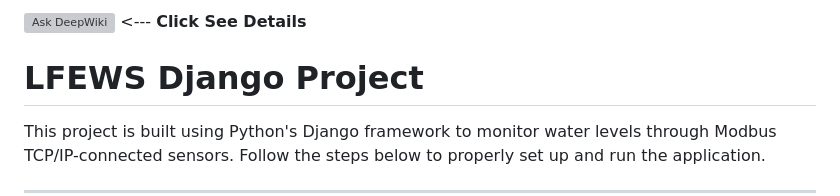
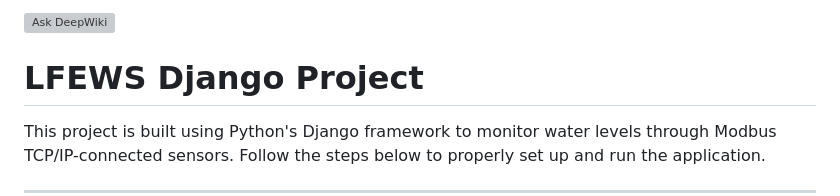
Before and after one commit to TheReaLsshhh/old-lfews2, a Markdown page: README.md, the part around the change. Drawn GitHub-style; grey boxes are pictures that could not be loaded.

```diff
--- a/README.md
+++ b/README.md
@@ -1,4 +1,4 @@
-[![Ask DeepWiki](https://deepwiki.com/badge.svg)](https://deepwiki.com/TheReaLsshhh/old-lfews2) <--- **Click See Details**
+[![Ask DeepWiki](https://deepwiki.com/badge.svg)](https://deepwiki.com/TheReaLsshhh/old-lfews2)
 # LFEWS Django Project
 
 This project is built using Python's Django framework to monitor water levels through Modbus TCP/IP-connected sensors. Follow the steps below to properly set up and run the application.
```
